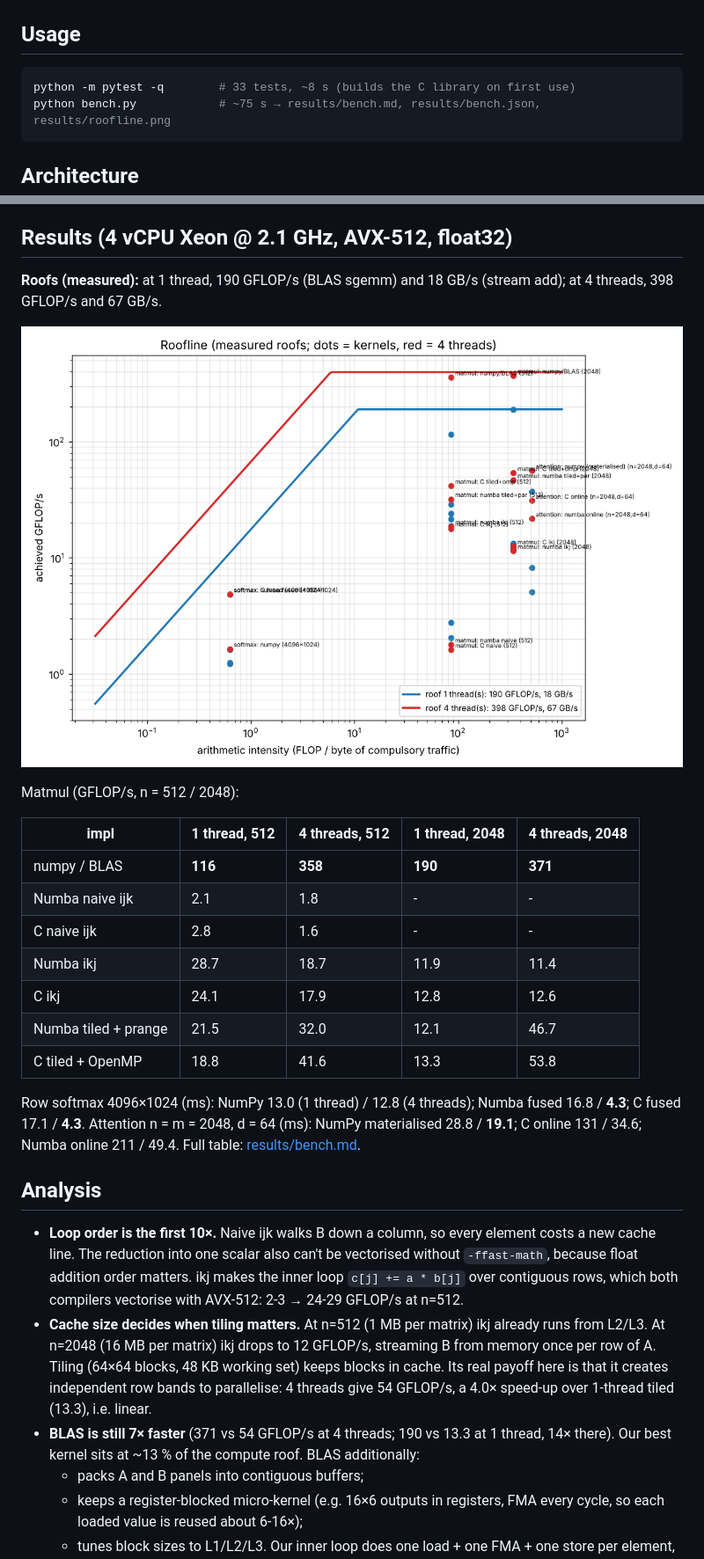
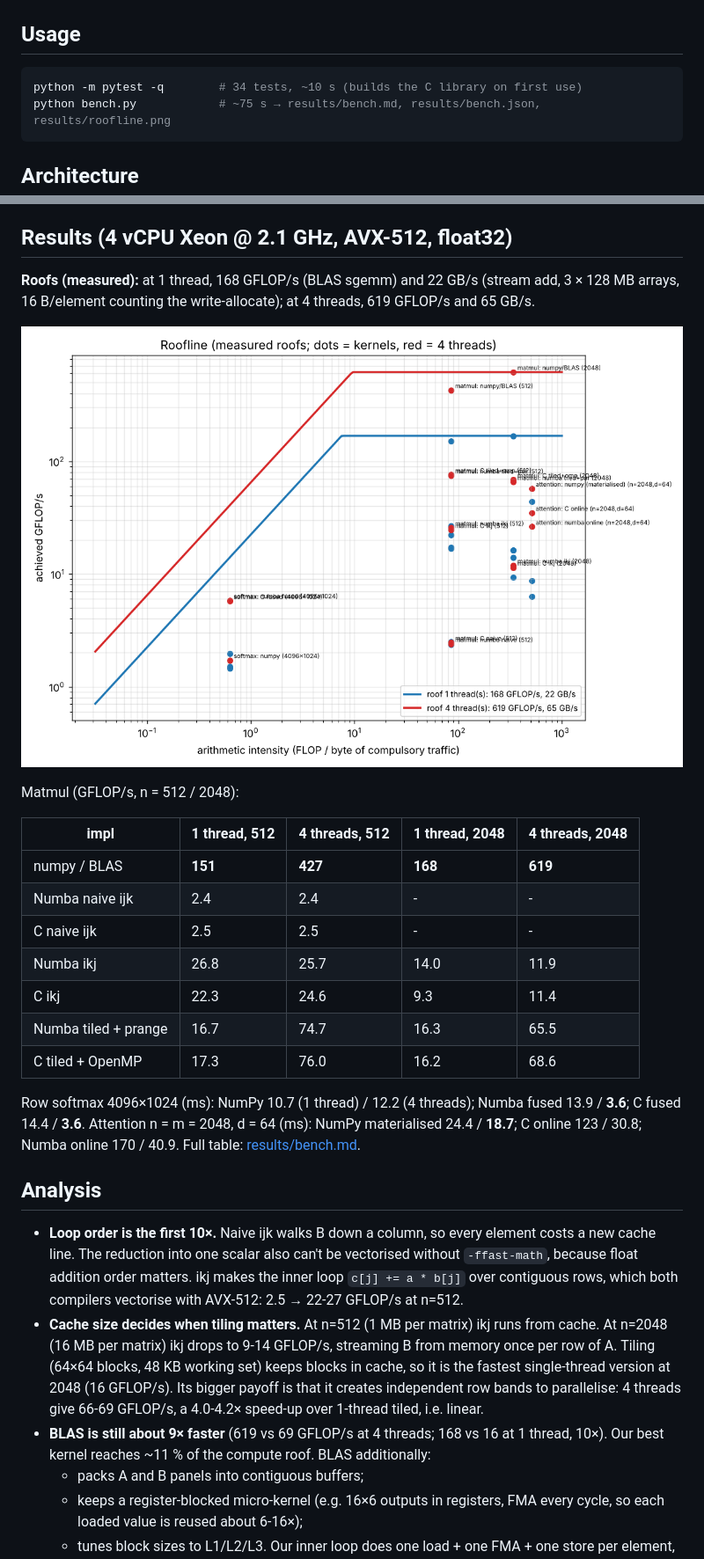
Before and after one commit to leonardocfaria/perf-kernels-cpu, a Markdown page: README.md, 2 parts joined by grey strips. Shown at 88% size. Rendered like a GitHub page; pictures changed too: results/roofline.png.

Commit message:
docs(perf-kernels-cpu): regenerate results and analysis after roof fixes
Co-Authored-By: Claude Opus 5.5 <noreply@anthropic.com>
Claude-Session: https://claude.ai/code/session_01LdbM5tujzwqV6M1G26fLgj

````diff
--- a/README.md
+++ b/README.md
@@ -11,7 +11,7 @@ pip install -r requirements.txt      # and a C compiler with OpenMP (gcc)
 
 ## Usage
 ```bash
-python -m pytest -q        # 33 tests, ~8 s (builds the C library on first use)
+python -m pytest -q        # 34 tests, ~10 s (builds the C library on first use)
 python bench.py            # ~75 s → results/bench.md, results/bench.json, results/roofline.png
 ```
 
@@ -30,7 +30,7 @@ Correctness tests run every implementation against NumPy:
 - attention with peaked scores, which exercises the online-softmax rescaling.
 
 ## Results (4 vCPU Xeon @ 2.1 GHz, AVX-512, float32)
-**Roofs (measured):** at 1 thread, 190 GFLOP/s (BLAS sgemm) and 18 GB/s (stream add); at 4 threads, 398 GFLOP/s and 67 GB/s.
+**Roofs (measured):** at 1 thread, 168 GFLOP/s (BLAS sgemm) and 22 GB/s (stream add, 3 × 128 MB arrays, 16 B/element counting the write-allocate); at 4 threads, 619 GFLOP/s and 65 GB/s.
 
 ![roofline](results/roofline.png)
 
@@ -38,22 +38,22 @@ Matmul (GFLOP/s, n = 512 / 2048):
 
 | impl | 1 thread, 512 | 4 threads, 512 | 1 thread, 2048 | 4 threads, 2048 |
 |---|---|---|---|---|
-| numpy / BLAS | **116** | **358** | **190** | **371** |
-| Numba naive ijk | 2.1 | 1.8 | - | - |
-| C naive ijk | 2.8 | 1.6 | - | - |
-| Numba ikj | 28.7 | 18.7 | 11.9 | 11.4 |
-| C ikj | 24.1 | 17.9 | 12.8 | 12.6 |
-| Numba tiled + prange | 21.5 | 32.0 | 12.1 | 46.7 |
-| C tiled + OpenMP | 18.8 | 41.6 | 13.3 | 53.8 |
+| numpy / BLAS | **151** | **427** | **168** | **619** |
+| Numba naive ijk | 2.4 | 2.4 | - | - |
+| C naive ijk | 2.5 | 2.5 | - | - |
+| Numba ikj | 26.8 | 25.7 | 14.0 | 11.9 |
+| C ikj | 22.3 | 24.6 | 9.3 | 11.4 |
+| Numba tiled + prange | 16.7 | 74.7 | 16.3 | 65.5 |
+| C tiled + OpenMP | 17.3 | 76.0 | 16.2 | 68.6 |
 
-Row softmax 4096×1024 (ms): NumPy 13.0 (1 thread) / 12.8 (4 threads); Numba fused 16.8 / **4.3**; C fused 17.1 / **4.3**.
-Attention n = m = 2048, d = 64 (ms): NumPy materialised 28.8 / **19.1**; C online 131 / 34.6; Numba online 211 / 49.4.
+Row softmax 4096×1024 (ms): NumPy 10.7 (1 thread) / 12.2 (4 threads); Numba fused 13.9 / **3.6**; C fused 14.4 / **3.6**.
+Attention n = m = 2048, d = 64 (ms): NumPy materialised 24.4 / **18.7**; C online 123 / 30.8; Numba online 170 / 40.9.
 Full table: [results/bench.md](results/bench.md).
 
 ## Analysis
-- **Loop order is the first 10×.** Naive ijk walks B down a column, so every element costs a new cache line. The reduction into one scalar also can't be vectorised without `-ffast-math`, because float addition order matters. ikj makes the inner loop `c[j] += a * b[j]` over contiguous rows, which both compilers vectorise with AVX-512: 2-3 → 24-29 GFLOP/s at n=512.
-- **Cache size decides when tiling matters.** At n=512 (1 MB per matrix) ikj already runs from L2/L3. At n=2048 (16 MB per matrix) ikj drops to 12 GFLOP/s, streaming B from memory once per row of A. Tiling (64×64 blocks, 48 KB working set) keeps blocks in cache. Its real payoff here is that it creates independent row bands to parallelise: 4 threads give 54 GFLOP/s, a 4.0× speed-up over 1-thread tiled (13.3), i.e. linear.
-- **BLAS is still 7× faster** (371 vs 54 GFLOP/s at 4 threads; 190 vs 13.3 at 1 thread, 14× there). Our best kernel sits at ~13 % of the compute roof. BLAS additionally:
+- **Loop order is the first 10×.** Naive ijk walks B down a column, so every element costs a new cache line. The reduction into one scalar also can't be vectorised without `-ffast-math`, because float addition order matters. ikj makes the inner loop `c[j] += a * b[j]` over contiguous rows, which both compilers vectorise with AVX-512: 2.5 → 22-27 GFLOP/s at n=512.
+- **Cache size decides when tiling matters.** At n=512 (1 MB per matrix) ikj runs from cache. At n=2048 (16 MB per matrix) ikj drops to 9-14 GFLOP/s, streaming B from memory once per row of A. Tiling (64×64 blocks, 48 KB working set) keeps blocks in cache, so it is the fastest single-thread version at 2048 (16 GFLOP/s). Its bigger payoff is that it creates independent row bands to parallelise: 4 threads give 66-69 GFLOP/s, a 4.0-4.2× speed-up over 1-thread tiled, i.e. linear.
+- **BLAS is still about 9× faster** (619 vs 69 GFLOP/s at 4 threads; 168 vs 16 at 1 thread, 10×). Our best kernel reaches ~11 % of the compute roof. BLAS additionally:
   - packs A and B panels into contiguous buffers;
   - keeps a register-blocked micro-kernel (e.g. 16×6 outputs in registers, FMA every cycle, so each loaded value is reused about 6-16×);
   - tunes block sizes to L1/L2/L3.
````
Also changed, not shown: other parts of README.md (+4 -4 lines), SPEC.md (+1 -1 lines), results/bench.md (+40 -40 lines), 1 other file.
